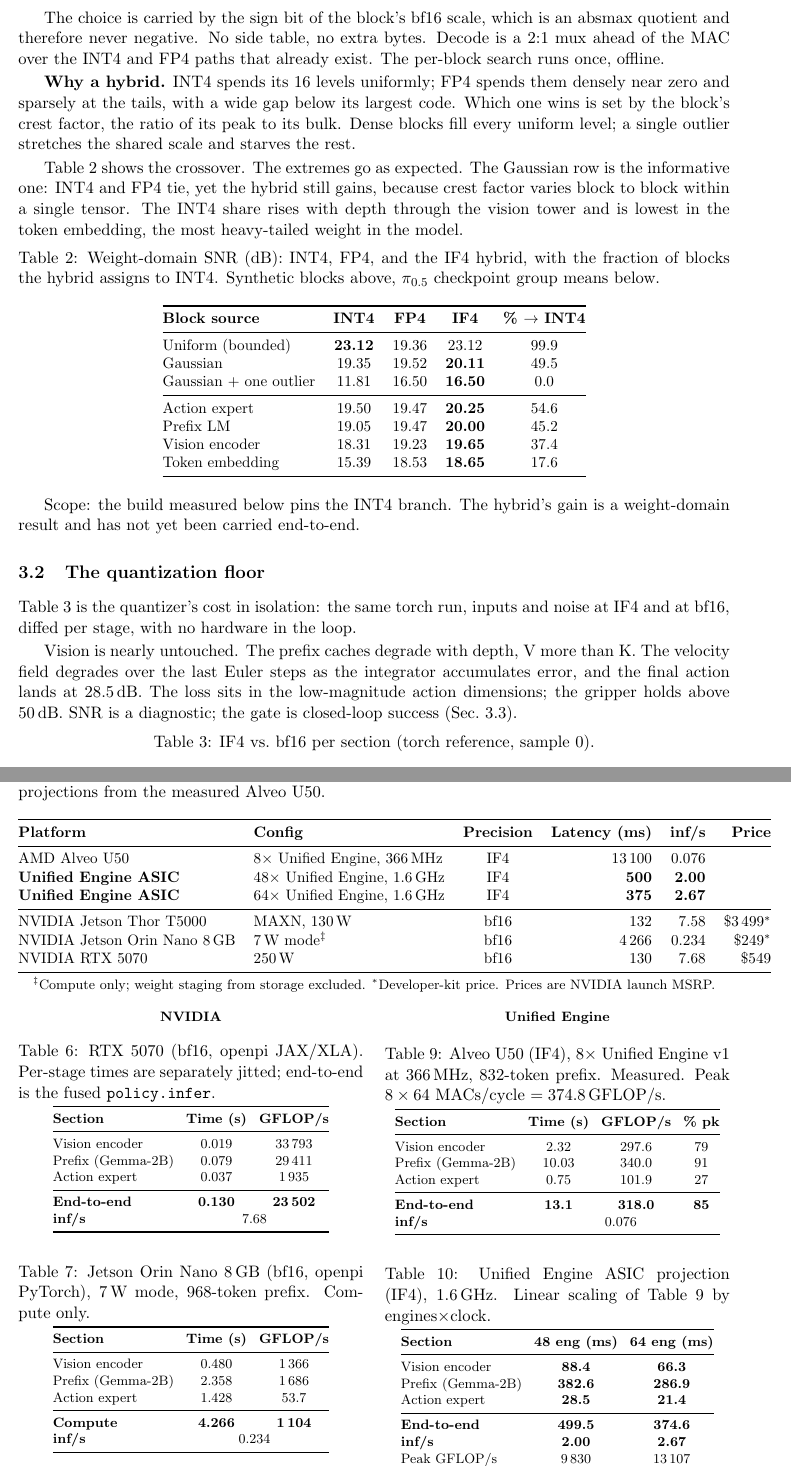
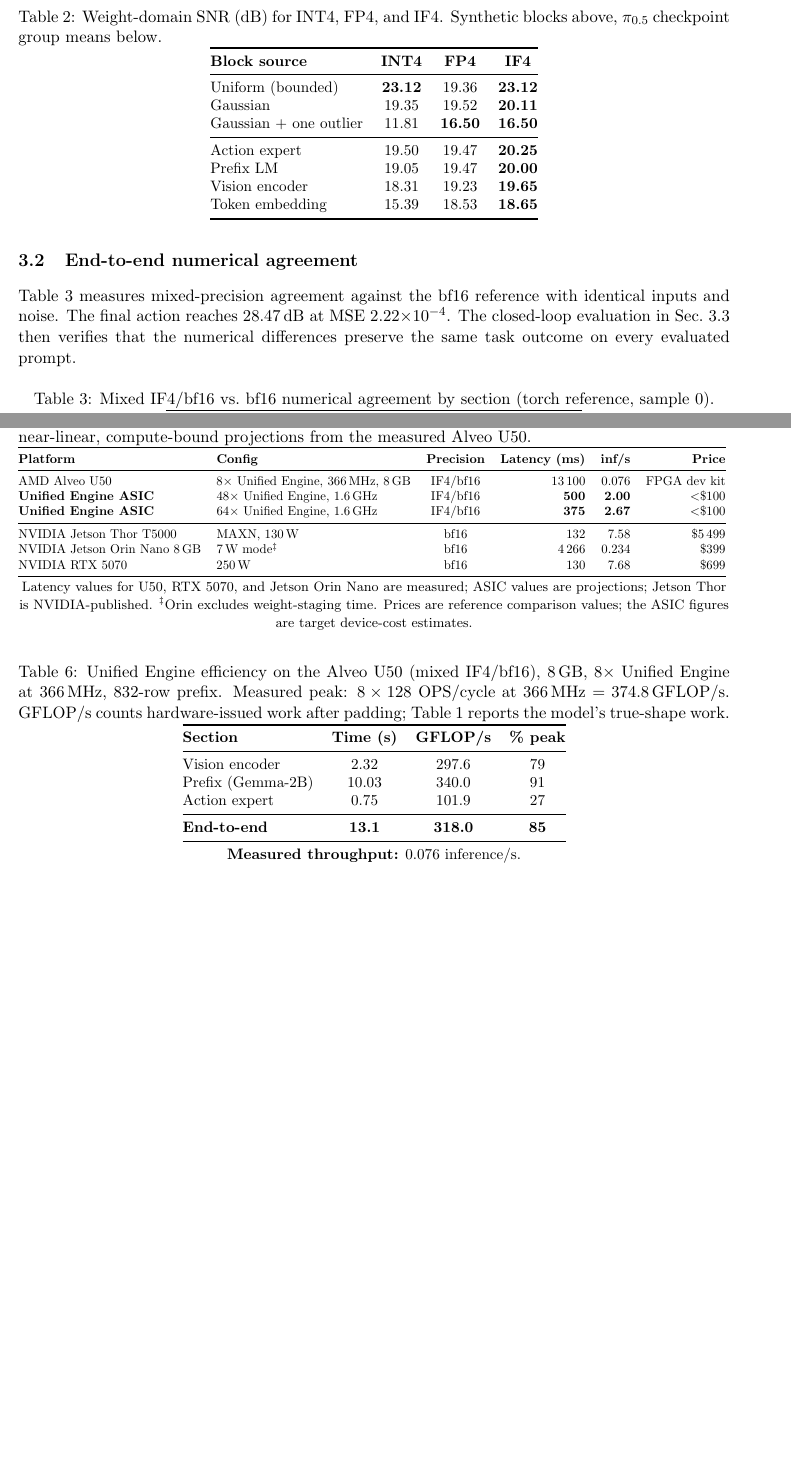
Before and after one commit to apex-compute/unified-engine, a LaTeX document (models/pi05/document/main.tex): two parts of pages 2 and 4 of 4, joined at a grey line, cut at the place of the change, the shorter picture padded with empty space. Compiled offline with pdfLaTeX.

Commit message:
Revise pi0.5 deployment report

```diff
--- a/models/pi05/document/main.tex
+++ b/models/pi05/document/main.tex
@@ -1,15 +1,14 @@
 %=============================================================================
-%  Physical Intelligence pi0.5 on the Unified Engine v1
+%  Physical Intelligence pi0.5 on Apex Compute's Unified Engine
 %  Build: pdflatex main.tex   (article, amsmath, booktabs)
 %=============================================================================
 \documentclass[11pt]{article}
 
 \usepackage[letterpaper,margin=1in]{geometry}
+\usepackage{graphicx}
 \usepackage{amsmath,amssymb}
 \usepackage{booktabs}
 \usepackage{float}
-\usepackage{caption}
-\usepackage{xcolor}
 \usepackage[hidelinks]{hyperref}
 
 % ---- macros -------------------------------------------------------------
@@ -18,14 +17,13 @@
 \newcommand{\iffour}{IF4}
 \newcommand{\bfteen}{bf16}
 \newcommand{\alveo}{Alveo~U50}
-\newcommand{\numTBD}{{\color{red}--}}
 
 \setlength{\textfloatsep}{6pt}
 \setlength{\floatsep}{6pt}
 \setlength{\intextsep}{6pt}
 \setlength{\parskip}{2pt}
 
-\title{\vspace{-2em}Physical Intelligence \pizero{} --- \ue{}~v1}
+\title{\vspace{-2em}Physical Intelligence \pizero{} on Apex Compute's \ue{}}
 \author{Apex Compute}
 \date{\vspace{-1em}}
 
@@ -100,16 +83,0 @@ quantized as signed INT4 and as FP4 E2M1, and the lower-error encoding is kept.
-The choice is carried by the sign bit of the block's \bfteen{} scale, which is
-an absmax quotient and therefore never negative. No side table, no extra bytes.
-Decode is a $2$:$1$ mux ahead of the MAC over the INT4 and FP4 paths that
-already exist. The per-block search runs once, offline.
-
-\textbf{Why a hybrid.} INT4 spends its 16 levels uniformly; FP4 spends them
-densely near zero and sparsely at the tails, with a wide gap below its largest
-code. Which one wins is set by the block's crest factor, the ratio of its peak to
-its bulk. Dense blocks fill every uniform level; a single outlier stretches the
-shared scale and starves the rest.
-
-Table~\ref{tab:if4} shows the crossover. The extremes go as expected. The
-Gaussian row is the informative one: INT4 and FP4 tie, yet the hybrid still
-gains, because crest factor varies block to block within a single tensor. The
-INT4 share rises with depth through the vision tower and is lowest in the token
-embedding, the most heavy-tailed weight in the model.
@@ -116,43 +91,36 @@ embedding, the most heavy-tailed weight in the model.
 
 \begin{table}[H]
 \centering\small
-\caption{Weight-domain SNR (dB): INT4, FP4, and the \iffour{} hybrid, with the
-fraction of blocks the hybrid assigns to INT4. Synthetic blocks above,
-\pizero{} checkpoint group means below.}
+\caption{Weight-domain SNR (dB) for INT4, FP4, and \iffour{}. Synthetic blocks
+above, \pizero{} checkpoint group means below.}
 \label{tab:if4}
-\begin{tabular}{@{}lcccc@{}}
+\begin{tabular}{@{}lccc@{}}
 \toprule
-\textbf{Block source} & \textbf{INT4} & \textbf{FP4} & \textbf{\iffour{}} & \textbf{\% $\to$ INT4} \\
+\textbf{Block source} & \textbf{INT4} & \textbf{FP4} & \textbf{\iffour{}} \\
 \midrule
-Uniform (bounded)          & \textbf{23.12} & 19.36 & 23.12 & 99.9 \\
-Gaussian                   & 19.35 & 19.52 & \textbf{20.11} & 49.5 \\
-Gaussian $+$ one outlier   & 11.81 & 16.50 & \textbf{16.50} & 0.0 \\
+Uniform (bounded)          & \textbf{23.12} & 19.36 & \textbf{23.12} \\
+Gaussian                   & 19.35 & 19.52 & \textbf{20.11} \\
+Gaussian $+$ one outlier   & 11.81 & \textbf{16.50} & \textbf{16.50} \\
 \midrule
-Action expert   & 19.50 & 19.47 & \textbf{20.25} & 54.6 \\
-Prefix LM       & 19.05 & 19.47 & \textbf{20.00} & 45.2 \\
-Vision encoder  & 18.31 & 19.23 & \textbf{19.65} & 37.4 \\
-Token embedding & 15.39 & 18.53 & \textbf{18.65} & 17.6 \\
+Action expert   & 19.50 & 19.47 & \textbf{20.25} \\
+Prefix LM       & 19.05 & 19.47 & \textbf{20.00} \\
+Vision encoder  & 18.31 & 19.23 & \textbf{19.65} \\
+Token embedding & 15.39 & 18.53 & \textbf{18.65} \\
 \bottomrule
 \end{tabular}
 \end{table}
 
-Scope: the build measured below pins the INT4 branch. The hybrid's gain is a
-weight-domain result and has not yet been carried end-to-end.
-
-\subsection{The quantization floor}
-Table~\ref{tab:quant} is the quantizer's cost in isolation: the same torch run,
-inputs and noise at \iffour{} and at \bfteen{}, diffed per stage, with no
-hardware in the loop.
-
-Vision is nearly untouched. The prefix caches degrade with depth, V more than K.
-The velocity field degrades over the last Euler steps as the integrator
-accumulates error, and the final action lands at 28.5\,dB. The loss sits in the
-low-magnitude action dimensions; the gripper holds above 50\,dB. SNR is a
-diagnostic; the gate is closed-loop success (Sec.~\ref{sec:libero}).
+\subsection{End-to-end numerical agreement}
+Table~\ref{tab:quant} measures mixed-precision agreement against the \bfteen{}
+reference with identical inputs and noise. The final action reaches 28.47\,dB
+at MSE $2.22{\times}10^{-4}$. The closed-loop evaluation in
+Sec.~\ref{sec:libero} then verifies that the numerical differences preserve the
+same task outcome on every evaluated prompt.
 
 \begin{table}[H]
 \centering\small
-\caption{\iffour{} vs.\ \bfteen{} per section (torch reference, sample~0).}
+\caption{Mixed \iffour{}/\bfteen{} vs.\ \bfteen{} numerical agreement by
+section (torch reference, sample~0).}
 \label{tab:quant}
 \begin{tabular}{@{}lcc@{}}
 \toprule
@@ -250,64 +222,31 @@ figures; we did not measure them.
 %-----------------------------------------------------------------------------
 \begin{table}[H]
 \centering\small
-\caption{End-to-end latency per inference, batch~1, ten denoise steps.
-ASIC rows (bold) are linear projections from the measured \alveo{}.}
+\caption{Policy compute latency per inference, batch~1, ten denoise steps.
+ASIC rows (bold) are near-linear, compute-bound projections from the measured
+\alveo{}.}
 \label{tab:summary}
+\resizebox{\textwidth}{!}{%
 \begin{tabular}{@{}llcrrr@{}}
 \toprule
 \textbf{Platform} & \textbf{Config} & \textbf{Precision} & \textbf{Latency (ms)} & \textbf{inf/s} & \textbf{Price} \\
 \midrule
-AMD Alveo U50           & $8\times$ \ue{}, $366$\,MHz   & \iffour{} & 13\,100 & 0.076 & \\
-\textbf{\ue{} ASIC} & $48\times$ \ue{}, $1.6$\,GHz & \iffour{} & \textbf{500} & \textbf{2.00} & \\
-\textbf{\ue{} ASIC} & $64\times$ \ue{}, $1.6$\,GHz & \iffour{} & \textbf{375} & \textbf{2.67} & \\
+AMD Alveo U50           & $8\times$ \ue{}, $366$\,MHz, $8$\,GB & \iffour{}/\bfteen{} & 13\,100 & 0.076 & FPGA dev kit \\
+\textbf{\ue{} ASIC} & $48\times$ \ue{}, $1.6$\,GHz & \iffour{}/\bfteen{} & \textbf{500} & \textbf{2.00} & \textless{}\$100 \\
+\textbf{\ue{} ASIC} & $64\times$ \ue{}, $1.6$\,GHz & \iffour{}/\bfteen{} & \textbf{375} & \textbf{2.67} & \textless{}\$100 \\
 \midrule
-NVIDIA Jetson Thor T5000 & MAXN, $130$\,W                & \bfteen{} & 132    & 7.58  & \$3\,499$^{*}$ \\
-NVIDIA Jetson Orin Nano 8\,GB & $7$\,W mode$^{\ddagger}$ & \bfteen{} & 4\,266 & 0.234 & \$249$^{*}$ \\
-NVIDIA RTX~5070          & $250$\,W                      & \bfteen{} & 130    & 7.68  & \$549 \\
+NVIDIA Jetson Thor T5000 & MAXN, $130$\,W                & \bfteen{} & 132    & 7.58  & \$5\,499 \\
+NVIDIA Jetson Orin Nano 8\,GB & $7$\,W mode$^{\ddagger}$ & \bfteen{} & 4\,266 & 0.234 & \$399 \\
+NVIDIA RTX~5070          & $250$\,W                      & \bfteen{} & 130    & 7.68  & \$699 \\
 \bottomrule
 \end{tabular}
+}%
 
 \vspace{2pt}
-{\footnotesize $^{\ddagger}$Compute only; weight staging from storage excluded.
-$^{*}$Developer-kit price. Prices are NVIDIA launch MSRP.}
+{\footnotesize Latency values for U50, RTX~5070, and Jetson Orin Nano are
+measured; ASIC values are projections; Jetson Thor is NVIDIA-published.
+$^{\ddagger}$Orin excludes weight-staging time. Prices are reference comparison
+values; the ASIC figures are target device-cost estimates.}
 \end{table}
 
 \begin{table}[H]
-\footnotesize
-\setlength{\tabcolsep}{4pt}
-\begin{minipage}[t]{0.485\textwidth}
-\centering
-\textbf{NVIDIA}\par\vspace{4pt}
-
-\captionof{table}{RTX~5070 (\bfteen{}, openpi JAX/XLA). Per-stage times are
-separately jitted; end-to-end is the fused \texttt{policy.infer}.}
-\label{tab:timing-gpu}
-\begin{tabular}{@{}lcc@{}}
-\toprule
-\textbf{Section} & \textbf{Time (s)} & \textbf{GFLOP/s} \\
-\midrule
-Vision encoder          & 0.019  & 33\,793 \\
-Prefix (Gemma-2B)       & 0.079  & 29\,411 \\
-Action expert           & 0.037  & 1\,935  \\
-\midrule
-\textbf{End-to-end}     & \textbf{0.130}  & \textbf{23\,502} \\
-\textbf{inf/s}          & \multicolumn{2}{c}{7.68} \\
-\bottomrule
-\end{tabular}
-
-\vspace{10pt}
-\captionof{table}{Jetson Orin Nano 8\,GB (\bfteen{}, openpi PyTorch), $7$\,W
-mode, 968-token prefix. Compute only.}
-\label{tab:timing-jetson}
-\begin{tabular}{@{}lcc@{}}
-\toprule
-\textbf{Section} & \textbf{Time (s)} & \textbf{GFLOP/s} \\
-\midrule
-Vision encoder          & 0.480 & 1\,366 \\
-Prefix (Gemma-2B)       & 2.358 & 1\,686 \\
-Action expert           & 1.428 & 53.7   \\
-\midrule
-\textbf{Compute}        & \textbf{4.266} & \textbf{1\,104} \\
-\textbf{inf/s}          & \multicolumn{2}{c}{0.234} \\
-\bottomrule
-\end{tabular}
@@ -327,43 +253,23 @@ PyTorch \bfteen{} & $\sim$132 & $\sim$128 & $1.0\times$ \\
-\hfill
-\begin{minipage}[t]{0.485\textwidth}
-\centering
-\textbf{\ue{}}\par\vspace{4pt}
-
-\captionof{table}{\alveo{} (\iffour{}), $8\times$ \ue{}~v1 at $366$\,MHz,
-832-token prefix. Measured. Peak $8\times64$ MACs/cycle $= 374.8$\,GFLOP/s.}
+\centering\small
+\caption{\ue{} efficiency on the \alveo{} (mixed \iffour{}/\bfteen{}),
+$8$\,GB, $8\times$ \ue{} at $366$\,MHz, 832-row prefix. Measured peak:
+$8\times128$ OPS/cycle at $366$\,MHz $= 374.8$\,GFLOP/s. GFLOP/s counts
+hardware-issued work after padding; Table~\ref{tab:budget} reports the model's
+true-shape work.}
 \label{tab:timing-fpga}
 \begin{tabular}{@{}lccc@{}}
 \toprule
-\textbf{Section} & \textbf{Time (s)} & \textbf{GFLOP/s} & \textbf{\% pk} \\
+\textbf{Section} & \textbf{Time (s)} & \textbf{GFLOP/s} & \textbf{\% peak} \\
 \midrule
 Vision encoder          & 2.32  & 297.6 & 79 \\
 Prefix (Gemma-2B)       & 10.03 & 340.0 & 91 \\
 Action expert           & 0.75  & 101.9 & 27 \\
 \midrule
 \textbf{End-to-end}     & \textbf{13.1} & \textbf{318.0} & \textbf{85} \\
-\textbf{inf/s}          & \multicolumn{3}{c}{0.076} \\
 \bottomrule
 \end{tabular}
-
-\vspace{10pt}
-\captionof{table}{\ue{} ASIC projection (\iffour{}), $1.6$\,GHz. Linear
-scaling of Table~\ref{tab:timing-fpga} by engines$\times$clock.}
-\label{tab:timing-asic}
-\begin{tabular}{@{}lcc@{}}
-\toprule
-\textbf{Section} & \textbf{48 eng (ms)} & \textbf{64 eng (ms)} \\
-\midrule
-Vision encoder          & \textbf{88.4}  & \textbf{66.3}  \\
-Prefix (Gemma-2B)       & \textbf{382.6} & \textbf{286.9} \\
-Action expert           & \textbf{28.5}  & \textbf{21.4}  \\
-\midrule
-\textbf{End-to-end}     & \textbf{499.5} & \textbf{374.6} \\
-\textbf{inf/s}          & \textbf{2.00}  & \textbf{2.67}  \\
-Peak GFLOP/s            & 9\,830  & 13\,107 \\
-Scale vs.\ U50          & $26.2\times$ & $35.0\times$ \\
-\bottomrule
-\end{tabular}
-\end{minipage}
+\par\vspace{3pt}
+\textbf{Measured throughput:} 0.076 inference/s.
 \end{table}
 \clearpage
 
```
Also changed, not shown: models/pi05/document/main.pdf, models/pi05/document/main.tex (130 more changed lines).
